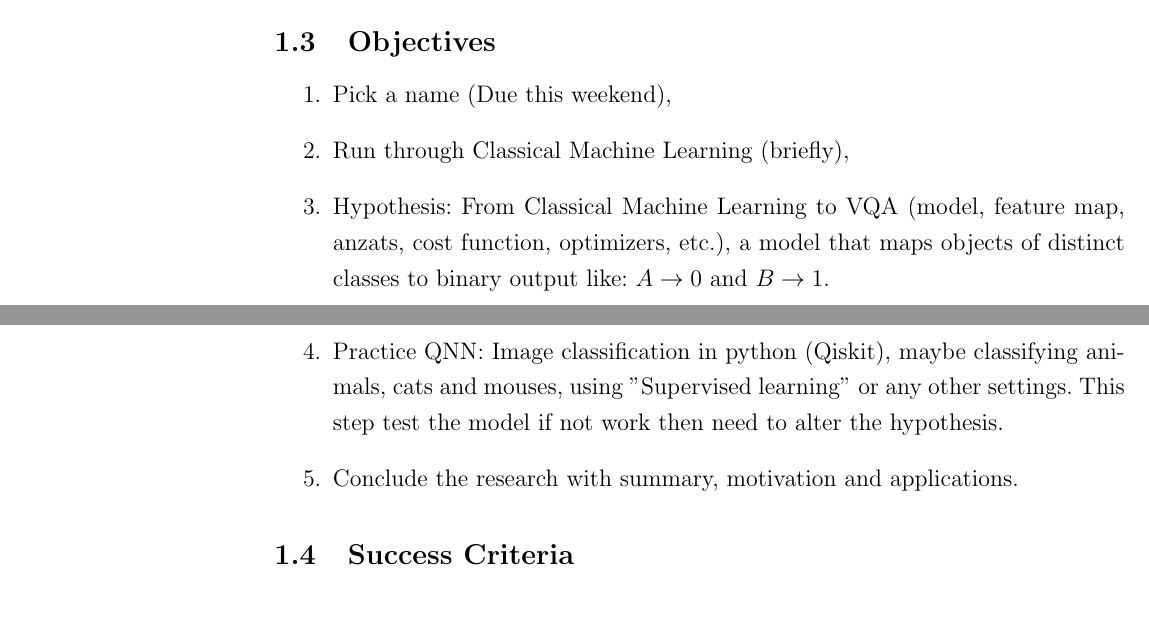
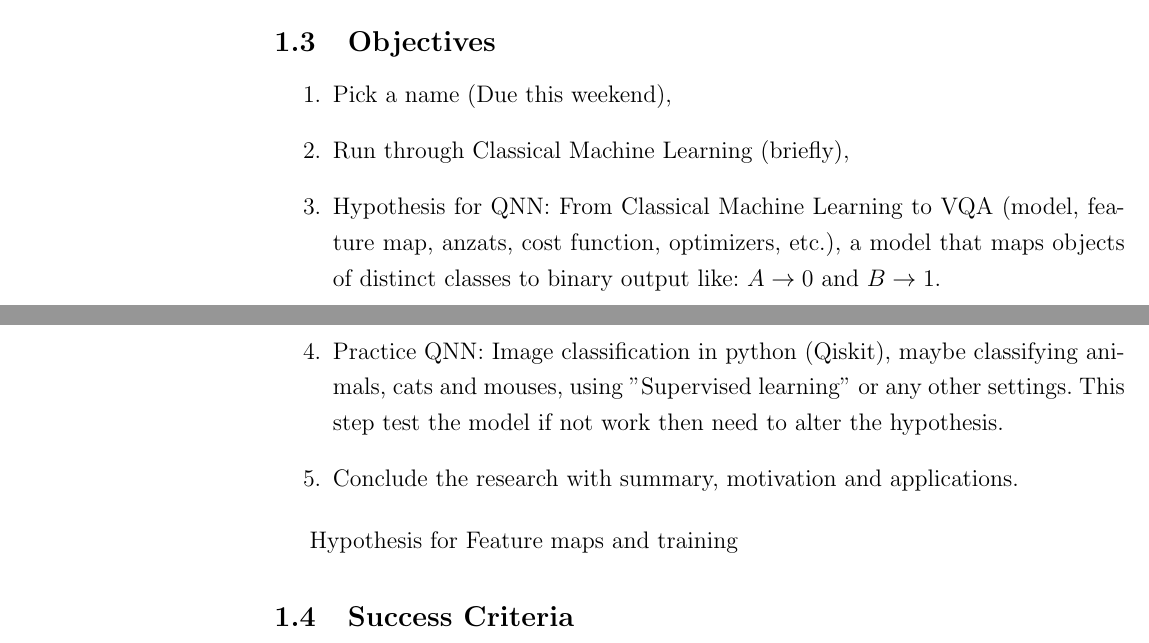
Before and after one commit to NNCT2904/Var-Quantum-Algorithms-Literature-Review, a LaTeX document (entrypoint.tex, which reads src/ProjectDesc/objectives.tex): two parts of pages 2 and 3 of 3, joined at a grey line, cut so that both start at the same text, the shorter picture padded with empty space. Compiled offline with pdfLaTeX.

Commit message:
Update on Overleaf.

```diff
--- a/src/ProjectDesc/objectives.tex
+++ b/src/ProjectDesc/objectives.tex
@@ -2,7 +2,9 @@
 \begin{enumerate}
     \item Pick a name (Due this weekend),
     \item Run through Classical Machine Learning (briefly),
-    \item Hypothesis: From Classical Machine Learning to VQA (model, feature map, anzats, cost function, optimizers, etc.), a model that maps objects of distinct classes to binary output like: $A \to 0$ and $B \to 1$.
+    \item Hypothesis for QNN: From Classical Machine Learning to VQA (model, feature map, anzats, cost function, optimizers, etc.), a model that maps objects of distinct classes to binary output like: $A \to 0$ and $B \to 1$.
     \item Practice QNN: Image classification in python (Qiskit), maybe classifying animals, cats and mouses, using "Supervised learning" or any other settings. This step test the model if not work then need to alter the hypothesis.
     \item Conclude the research with summary, motivation and applications.
 \end{enumerate}
+
+Hypothesis for Feature maps and training
```
